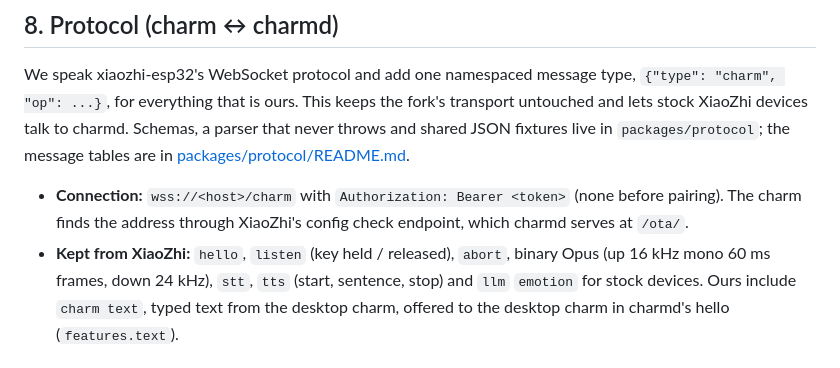
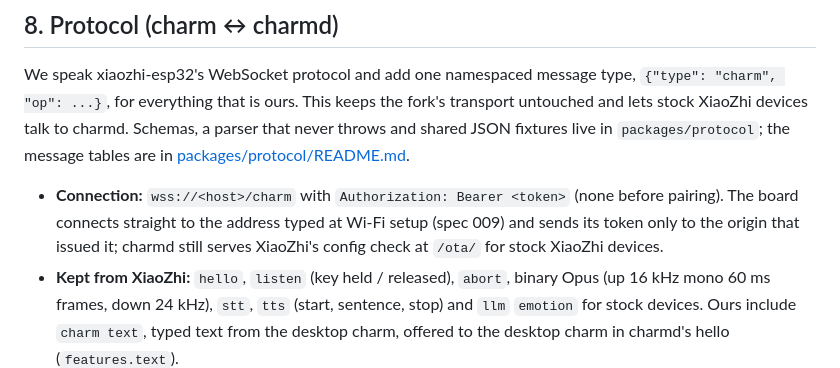
Before and after one commit to opencharm-labs/opencharm, a Markdown page: OPENCHARM.md, the part around the change. Rendered like a GitHub page.

Commit message:
docs: OPENCHARM.md says how the board finds charmd now

```diff
--- a/OPENCHARM.md
+++ b/OPENCHARM.md
@@ -221,7 +221,7 @@ OpenCharm without the hardware (spec 013): `apps/desktop`, a Tauri 2 app around
 
 We speak xiaozhi-esp32's WebSocket protocol and add one namespaced message type, `{"type": "charm", "op": ...}`, for everything that is ours. This keeps the fork's transport untouched and lets stock XiaoZhi devices talk to charmd. Schemas, a parser that never throws and shared JSON fixtures live in `packages/protocol`; the message tables are in [packages/protocol/README.md](packages/protocol/README.md).
 
-- **Connection:** `wss://<host>/charm` with `Authorization: Bearer <token>` (none before pairing). The charm finds the address through XiaoZhi's config check endpoint, which charmd serves at `/ota/`.
+- **Connection:** `wss://<host>/charm` with `Authorization: Bearer <token>` (none before pairing). The board connects straight to the address typed at Wi-Fi setup (spec 009) and sends its token only to the origin that issued it; charmd still serves XiaoZhi's config check at `/ota/` for stock XiaoZhi devices.
 - **Kept from XiaoZhi:** `hello`, `listen` (key held / released), `abort`, binary Opus (up 16 kHz mono 60 ms frames, down 24 kHz), `stt`, `tts` (start, sentence, stop) and `llm` `emotion` for stock devices. Ours include `charm text`, typed text from the desktop charm, offered to the desktop charm in charmd's hello (`features.text`).
 - **What the charm runs:** its `hello` may carry `build: { kind, version, commit }` (`emulator`, `desktop` or `board`; spec 015). It's optional, so stock XiaoZhi firmware still connects, and never a reason to refuse a charm; `opencharm status` shows it.
 - **Ours:** pairing (`pair_code`, `paired`), the lock (`unlock`, `unlocked`, `locked`, `revoked`), `face` (an agent state id from section 5.4, with an optional short line) questions (`ask`, `ask_end`, `answer`) and the charm's identity (`look`, sent right before every `unlocked`). Later: `notify`, `signal`, `permissions`.
```
